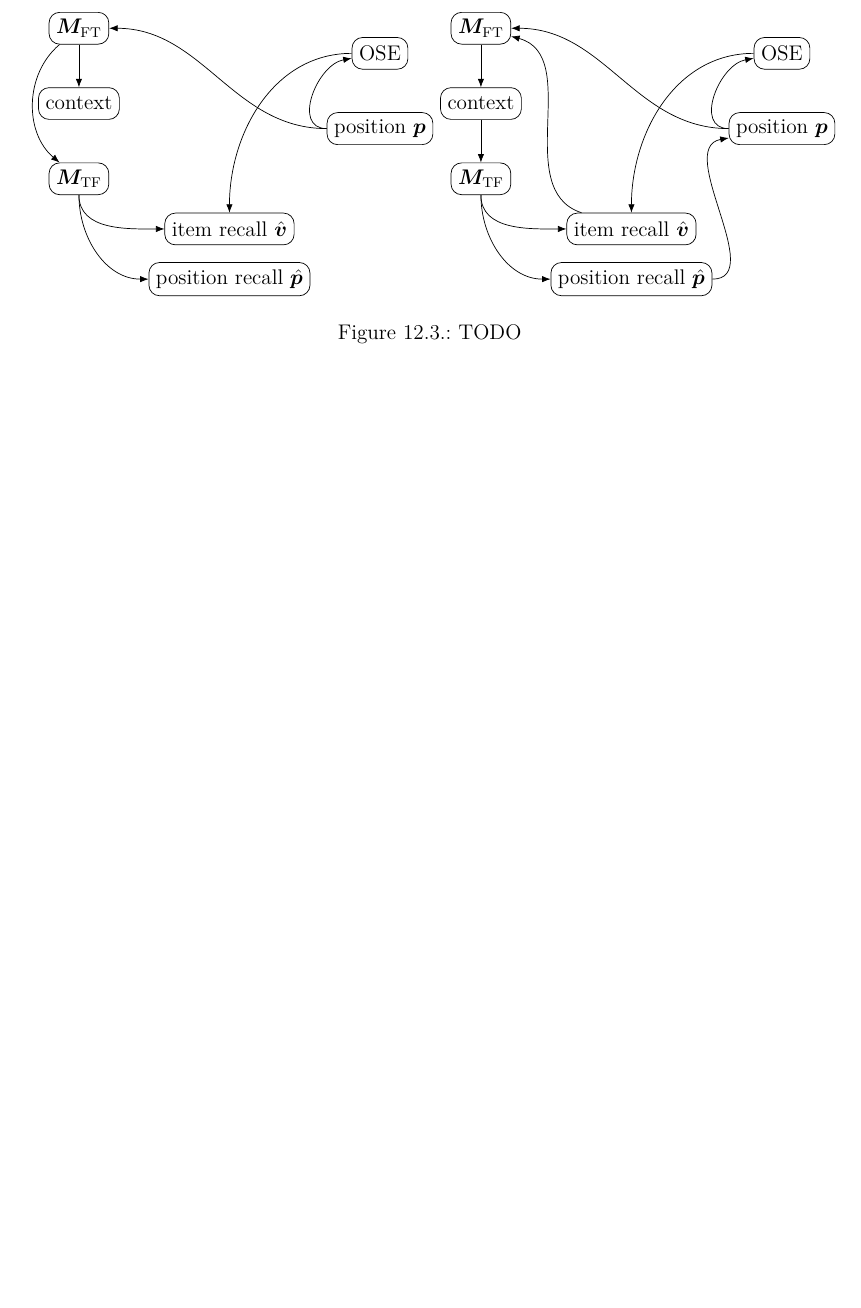
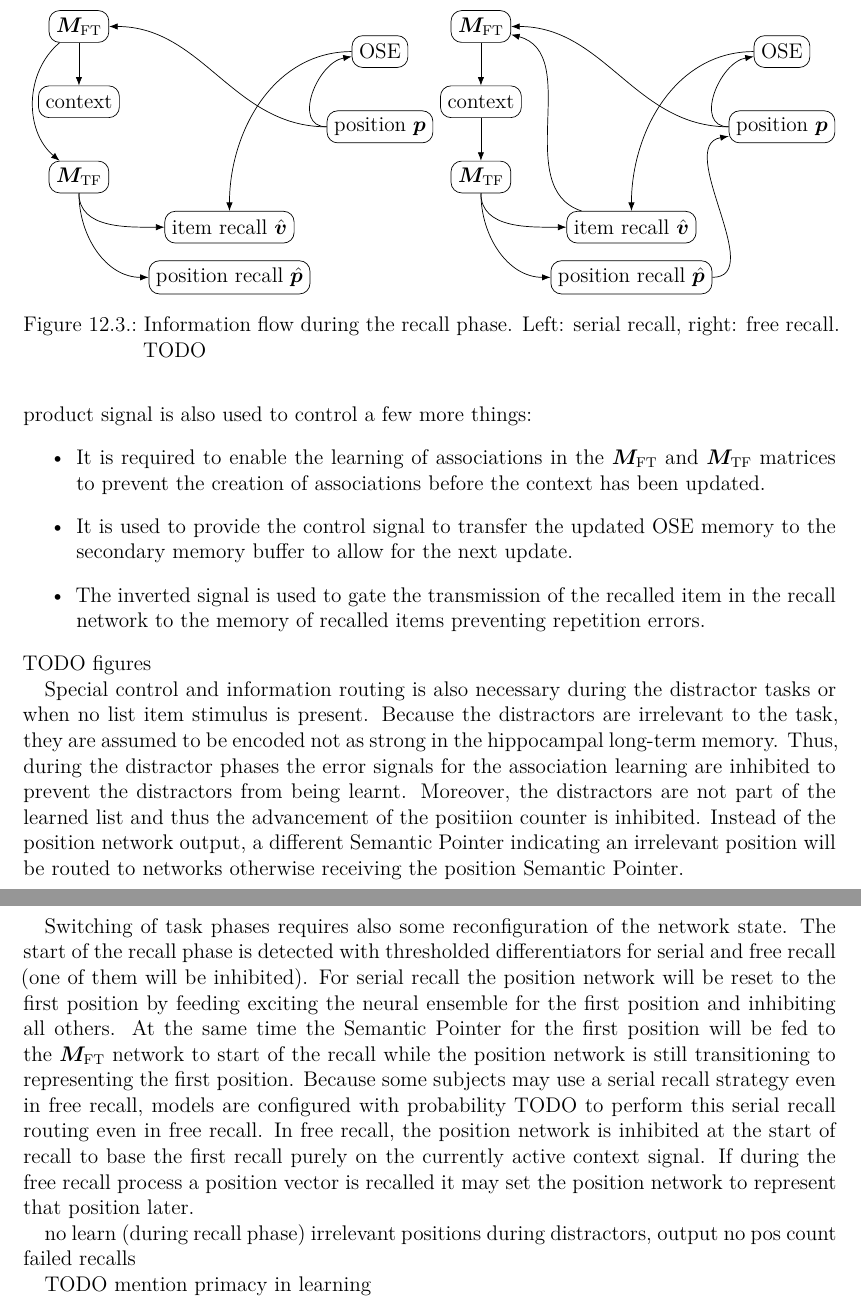
Before and after one commit to jgosmann/phd-thesis, a LaTeX thesis (phd-thesis.tex, which reads cue-model.tex): part of page 93 of 106 before the commit and two parts of pages 93 and 94 of 107 after it, the two joined at a grey line, cut so that both start at the same text, the shorter picture padded with empty space. Compiled offline with XeLaTeX.

Commit message:
Continue writing control section.

```diff
--- a/cue-model.tex
+++ b/cue-model.tex
@@ -142,5 +142,5 @@ During free recall, instead, the output of $\mft$ is used to update the context
             recall -> [out=162, in=-15] mfc;
         };
     \end{tikzpicture}
-    \caption{TODO}\label{fig:recall-routing}
+    \caption{Information flow during the recall phase. Left: serial recall, right: free recall. TODO}\label{fig:recall-routing}
 \end{figure}
@@ -146,0 +158,27 @@ During free recall, instead, the output of $\mft$ is used to update the context
+The thresholded dot product signal is also used to control a few more things:
+\begin{itemize}
+    \item It is required to enable the learning of associations in the $\mft$ and $\mtf$ matrices to prevent the creation of associations before the context has been updated.
+    \item It is used to provide the control signal to transfer the updated OSE memory to the secondary memory buffer to allow for the next update.
+    \item The inverted signal is used to gate the transmission of the recalled item in the recall network to the memory of recalled items preventing repetition errors.
+\end{itemize}
+TODO figures
+
+Special control and information routing is also necessary during the distractor tasks or when no list item stimulus is present.
+Because the distractors are irrelevant to the task, they are assumed to be encoded not as strong in the hippocampal long-term memory.
+Thus, during the distractor phases the error signals for the association learning are inhibited to prevent the distractors from being learnt.
+Moreover, the distractors are not part of the learned list and thus the advancement of the positiion counter is inhibited.
+Instead of the position network output, a different Semantic Pointer indicating an irrelevant position will be routed to networks otherwise receiving the position Semantic Pointer.
+
+Switching of task phases requires also some reconfiguration of the network state.
+The start of the recall phase is detected with thresholded differentiators for serial and free recall (one of them will be inhibited).
+For serial recall the position network will be reset to the first position by feeding exciting the neural ensemble for the first position and inhibiting all others.
+At the same time the Semantic Pointer for the first position will be fed to the \mft\ network to start of the recall while the position network is still transitioning to representing the first position.
+Because some subjects may use a serial recall strategy even in free recall, models are configured with probability TODO to perform this serial recall routing even in free recall.
+In free recall, the position network is inhibited at the start of recall to base the first recall purely on the currently active context signal.
+If during the free recall process a position vector is recalled it may set the position network to represent that position later.
+
+no learn (during recall phase)
+irrelevant positions during distractors, output no pos count
+failed recalls
+
+TODO mention primacy in learning
```
Also changed, not shown: networks.tex (+5 -0 lines), cue-model.tex (15 more changed lines).
